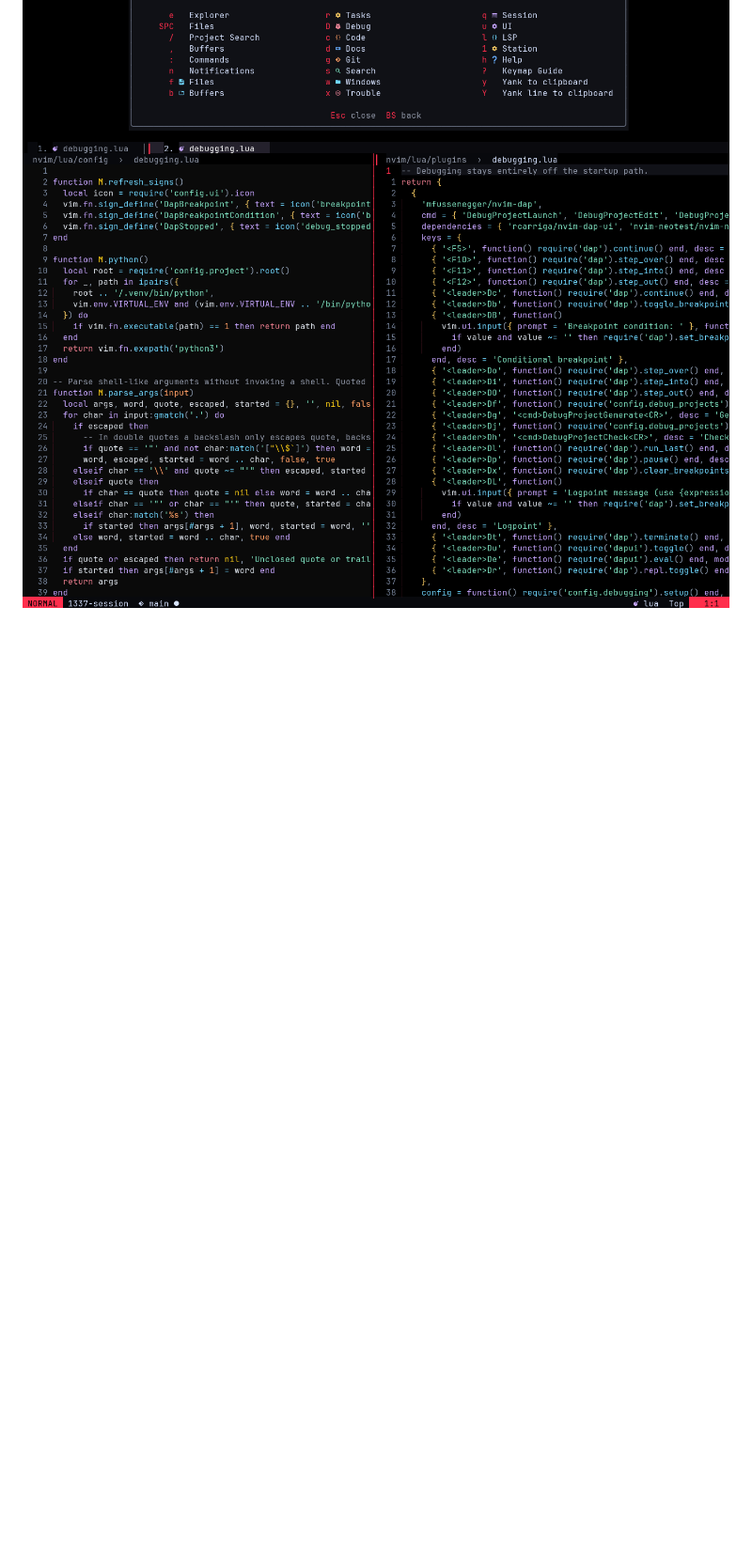
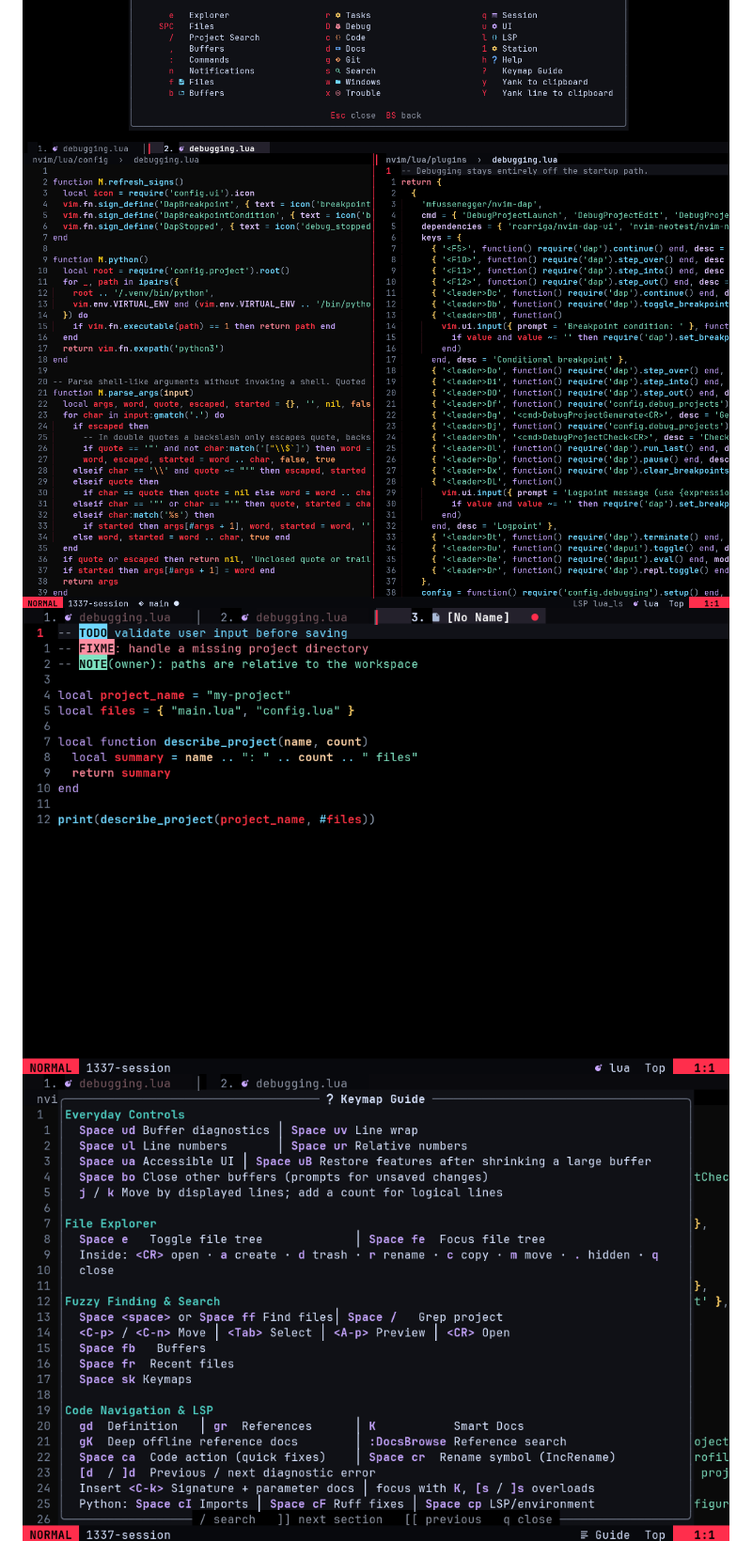
Before and after one commit to laghzal49/1337-session, a Markdown page: nvim/README.md, the part around one of its changes. Shown at 94% size. Rendered like a GitHub page; pictures changed too: nvim/assets/redesign-annotations.png (added), nvim/assets/redesign-editor.png, nvim/assets/redesign-guide-100.png (added); blank space fills up the shorter version.

Commit message:
Brighten variables in bold red and improve LSP, TODOs and keymap guide

```diff
--- a/nvim/README.md
+++ b/nvim/README.md
@@ -12,6 +12,8 @@ toggles format-on-save.
 ![New project dashboard](assets/redesign-dashboard.png)
 ![Black Deck command guide](assets/redesign-deck.png)
 ![New editor hierarchy](assets/redesign-editor.png)
+![Bold red variables and TODO comment labels](assets/redesign-annotations.png)
+![Responsive keymap guide](assets/redesign-guide-100.png)
 ![Explorer with readable folder colors](assets/redesign-explorer.png)
 ![Project files with live preview](assets/redesign-picker.png)
 ![Actual Python breakpoint and variables](assets/redesign-debugger.png)
```
Also changed, not shown: other parts of nvim/README.md (+15 -0 lines), nvim/assets/redesign-guide-40.png (added), 9 other files.
